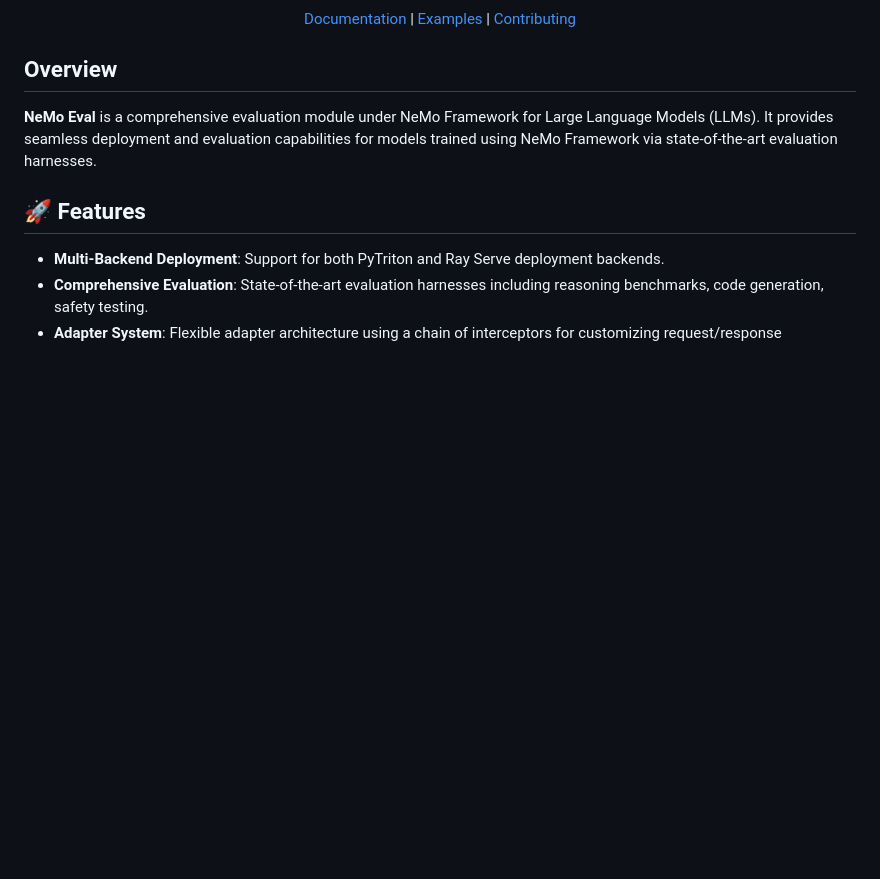
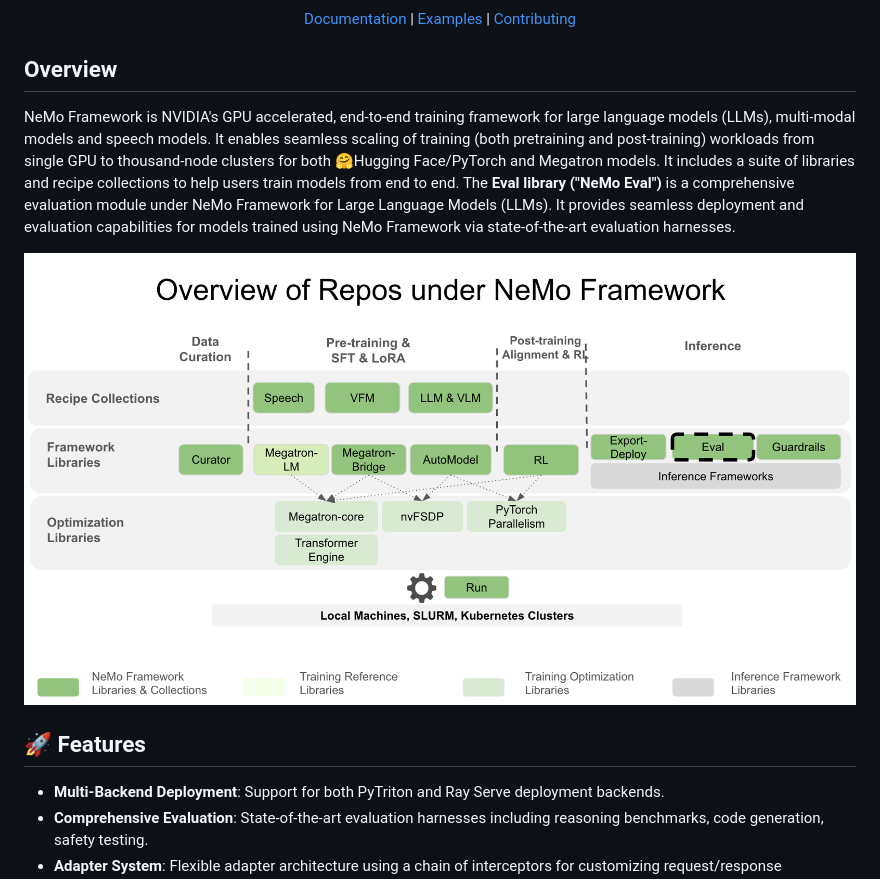
Before and after one commit to NVIDIA-NeMo/Evaluator, a Markdown page: README.md, the part around the change. GitHub-like rendering; pictures changed too: NeMo_Repo_Overview_Eval.png (added); blank space fills up the shorter version.

Commit message:
Added Repo overview both diagram and a blurb in the readme (#39)
Signed-off-by: Wenwen Gao <94138584+snowmanwwg@users.noreply.github.com>
Signed-off-by: oliver könig <okoenig@nvidia.com>
Signed-off-by: Abhishree <abhishreetm@gmail.com>
Co-authored-by: oliver könig <okoenig@nvidia.com>
Co-authored-by: Abhishree <abhishreetm@gmail.com>

```diff
--- a/README.md
+++ b/README.md
@@ -12,7 +12,9 @@
 
 ## Overview
 
-**NeMo Eval** is a comprehensive evaluation module under NeMo Framework for Large Language Models (LLMs). It provides seamless deployment and evaluation capabilities for models trained using NeMo Framework via state-of-the-art evaluation harnesses.
+NeMo Framework is NVIDIA's GPU accelerated, end-to-end training framework for large language models (LLMs), multi-modal models and speech models. It enables seamless scaling of training (both pretraining and post-training) workloads from single GPU to thousand-node clusters for both 🤗Hugging Face/PyTorch and Megatron models. It includes a suite of libraries and recipe collections to help users train models from end to end. The **Eval library ("NeMo Eval")** is a comprehensive evaluation module under NeMo Framework for Large Language Models (LLMs). It provides seamless deployment and evaluation capabilities for models trained using NeMo Framework via state-of-the-art evaluation harnesses.
+
+![image](./NeMo_Repo_Overview_Eval.png)
 
 ## 🚀 Features
 
```
Also changed, not shown: docs/index.md (+1 -0 lines).
